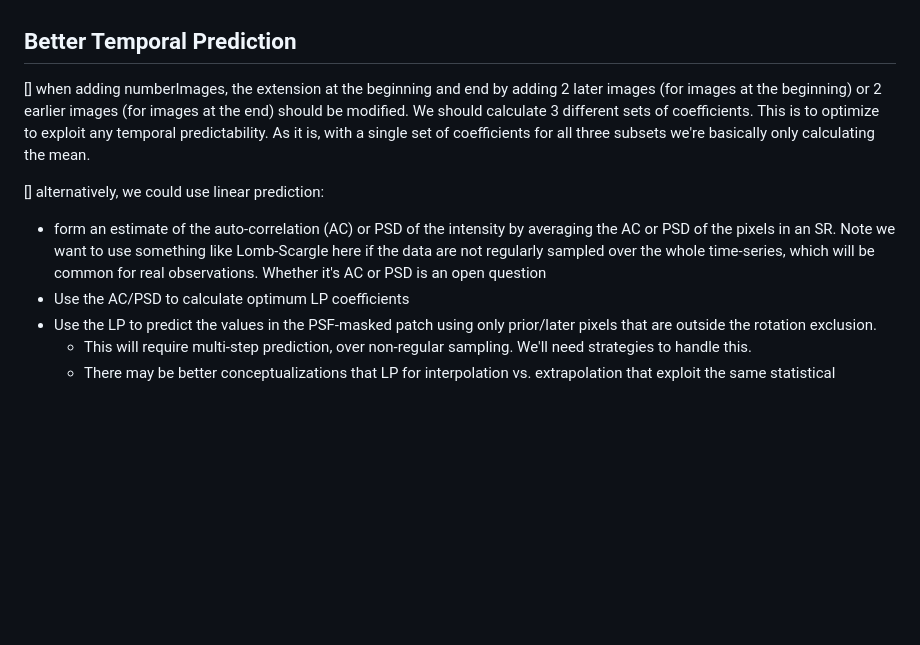
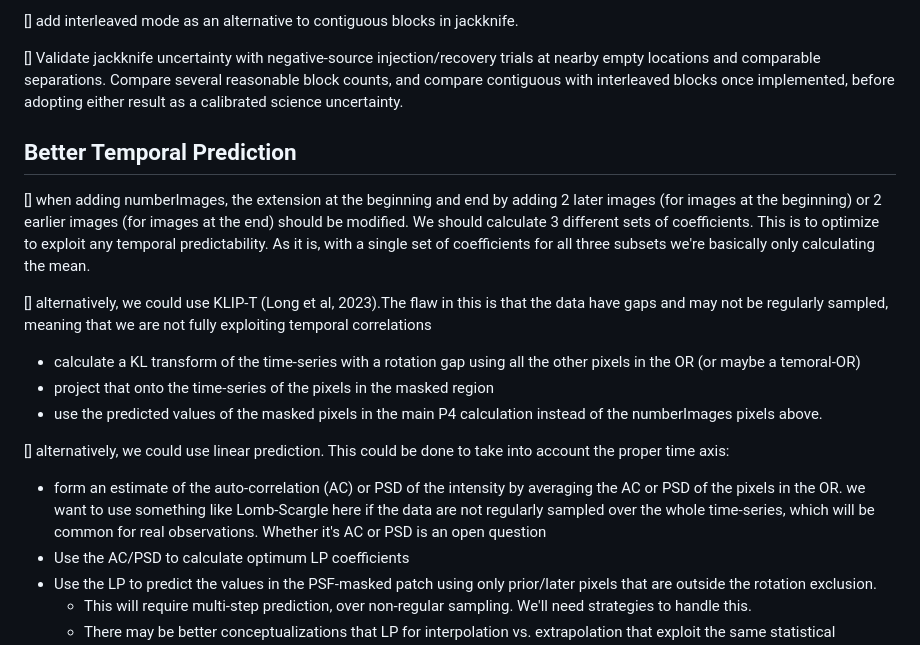
Before and after one commit to jaredmales/hciReduce, a Markdown page: agents/plans/developer_todo.md, the part around one of its changes. Rendered like a GitHub page; blank space fills up the shorter version.

```diff
--- a/agents/plans/developer_todo.md
+++ b/agents/plans/developer_todo.md
@@ -67,10 +113,20 @@ Fake planet injection in P4 will exploit the pixel locality of P4 processing.  T
+[] add interleaved mode as an alternative to contiguous blocks in jackknife.
+
+[] Validate jackknife uncertainty with negative-source injection/recovery trials at nearby empty locations and
+comparable separations.  Compare several reasonable block counts, and compare contiguous with interleaved blocks once
+implemented, before adopting either result as a calibrated science uncertainty.
 
 ## Better Temporal Prediction
 
 [] when adding numberImages, the extension at the beginning and end by adding 2 later images (for images at the beginning) or 2 earlier images (for images at the end) should be modified.  We should calculate 3 different sets of coefficients.  This is to optimize to exploit any temporal predictability.  As it is, with a single set of coefficients for all three subsets we're basically only calculating the mean.
 
-[] alternatively, we could use linear prediction:
-  - form an estimate of the auto-correlation (AC) or PSD of the intensity by averaging the AC or PSD of the pixels in an SR.  Note we want to use something like Lomb-Scargle here if the data are not regularly sampled over the whole time-series, which will be common for real observations.  Whether it's AC or PSD is an open question
+[] alternatively, we could use KLIP-T (Long et al, 2023).The flaw in this is that the data have gaps and may not be regularly sampled, meaning that we are not fully exploiting temporal correlations
+  - calculate a KL transform of the time-series with a rotation gap using all the other pixels in the OR (or maybe a temoral-OR)
+  - project that onto the time-series of the pixels in the masked region
+  - use the predicted values of the masked pixels in the main P4 calculation instead of the numberImages pixels above.
+
+[] alternatively, we could use linear prediction.  This could be done to take into account the proper time axis:
+  - form an estimate of the auto-correlation (AC) or PSD of the intensity by averaging the AC or PSD of the pixels in the OR. we want to use something like Lomb-Scargle here if the data are not regularly sampled over the whole time-series, which will be common for real observations.  Whether it's AC or PSD is an open question
   - Use the AC/PSD to calculate optimum LP coefficients
   - Use the LP to predict the values in the PSF-masked patch using only prior/later pixels that are outside the rotation exclusion.
      - This will require multi-step prediction, over non-regular sampling.  We'll need strategies to handle this.
```
Also changed, not shown: other parts of agents/plans/developer_todo.md (+51 -5 lines).
